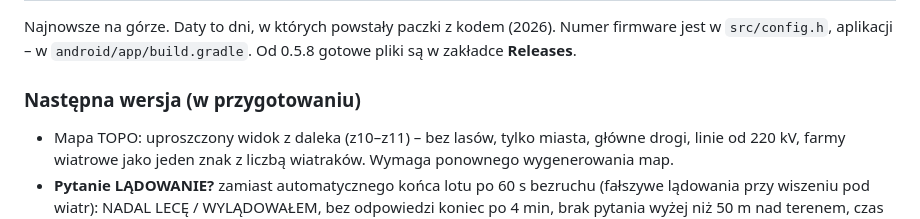
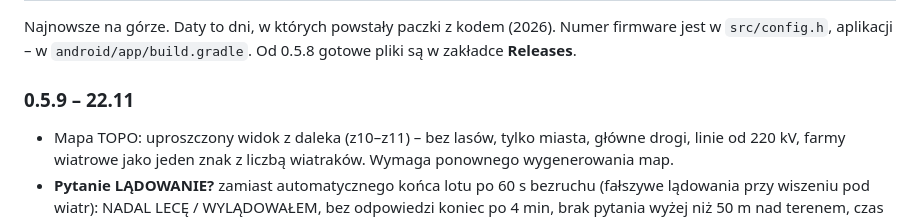
Before and after one commit to 38911-BASIC-BYTES-FREE/paranav, a Markdown page: README.pl.md, the part around the change. Rendered like a GitHub page.

```diff
--- a/README.pl.md
+++ b/README.pl.md
@@ -383,7 +383,7 @@ Po **3 awariach z rzędu**, każdej w ciągu 2 minut od startu, ParaNav uruchami
 
 Najnowsze na górze. Daty to dni, w których powstały paczki z kodem (2026). Numer firmware jest w `src/config.h`, aplikacji – w `android/app/build.gradle`. Od 0.5.8 gotowe pliki są w zakładce **Releases**.
 
-### Następna wersja (w przygotowaniu)
+### 0.5.9 – 22.11
 * Mapa TOPO: uproszczony widok z daleka (z10–z11) – bez lasów, tylko miasta, główne drogi, linie od 220 kV, farmy wiatrowe jako jeden znak z liczbą wiatraków. Wymaga ponownego wygenerowania map.
 * **Pytanie LĄDOWANIE?** zamiast automatycznego końca lotu po 60 s bezruchu (fałszywe lądowania przy wiszeniu pod wiatr): NADAL LECĘ / WYLĄDOWAŁEM, bez odpowiedzi koniec po 4 min, brak pytania wyżej niż 50 m nad terenem, czas lotu liczony do chwili zatrzymania.
 
```
Also changed, not shown: README.md (+1 -1 lines), docs/releases/v0.5.9.md (added, +32 -0 lines), docs/screens/en/8_SYSTEM.png, docs/screens/en/B_boot.png, docs/screens/en/F_system_phone.png, docs/screens/pl/8_SYSTEM.png, docs/screens/pl/B_boot.png, docs/screens/pl/F_system_phone.png, 2 other files.
